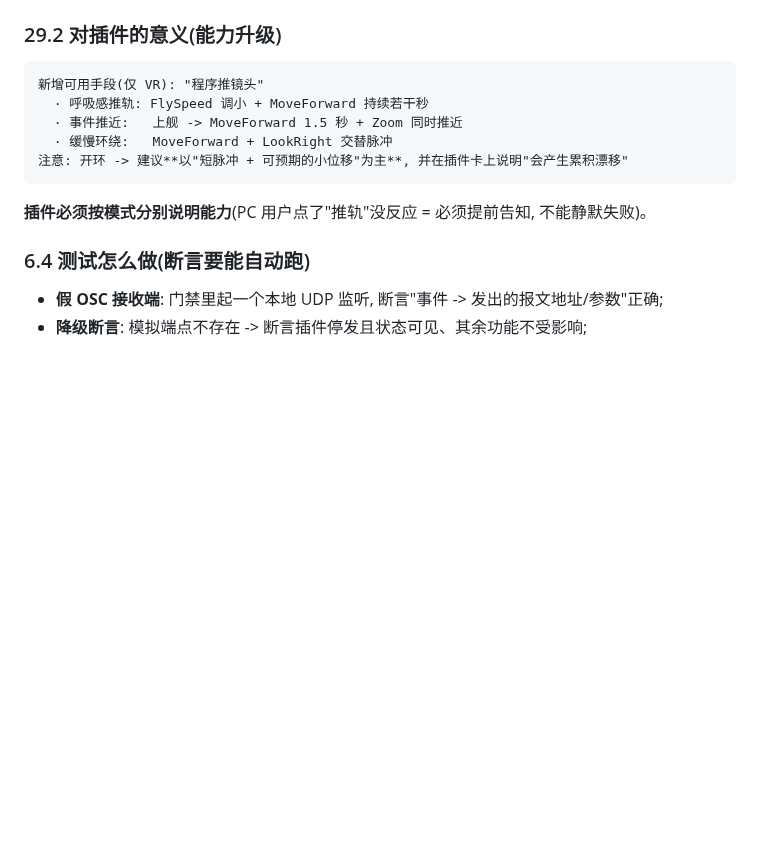
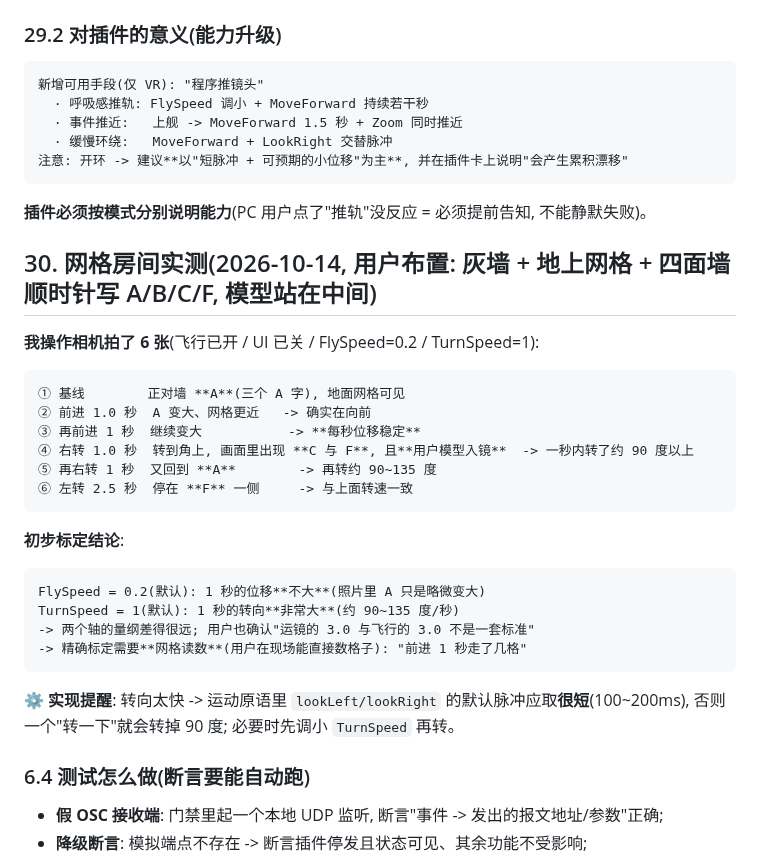
Before and after one commit to dkxfox/VRCLiveBoard, a Markdown page: docs/FEATURES/F-20261006-01-直播镜头联动.md, the part around the change. Drawn GitHub-style; blank space fills up the shorter version.

Commit message:
docs: 网格房间实测六连拍 —— 前进每秒位移稳定可测; TurnSpeed=1 时一秒转向约90-135度(极快); 提出精确标定需网格读数与实现提醒(转向脉冲应取100-200ms)

````diff
--- a/docs/FEATURES/F-20261006-01-直播镜头联动.md
+++ b/docs/FEATURES/F-20261006-01-直播镜头联动.md
@@ -811,6 +811,29 @@ PC 模式:    ✗ 不能(飞行需要持续按住鼠标中键, OSC 侧没有对
 ```
 **插件必须按模式分别说明能力**(PC 用户点了"推轨"没反应 = 必须提前告知, 不能静默失败)。
 
+
+## 30. 网格房间实测(2026-10-14, 用户布置: 灰墙 + 地上网格 + 四面墙顺时针写 A/B/C/F, 模型站在中间)
+
+**我操作相机拍了 6 张**(飞行已开 / UI 已关 / FlySpeed=0.2 / TurnSpeed=1):
+```
+① 基线        正对墙 **A**(三个 A 字), 地面网格可见
+② 前进 1.0 秒  A 变大、网格更近   -> 确实在向前
+③ 再前进 1 秒  继续变大           -> **每秒位移稳定**
+④ 右转 1.0 秒  转到角上, 画面里出现 **C 与 F**, 且**用户模型入镜**  -> 一秒内转了约 90 度以上
+⑤ 再右转 1 秒  又回到 **A**        -> 再转约 90~135 度
+⑥ 左转 2.5 秒  停在 **F** 一侧     -> 与上面转速一致
+```
+
+**初步标定结论**:
+```
+FlySpeed = 0.2(默认): 1 秒的位移**不大**(照片里 A 只是略微变大)
+TurnSpeed = 1(默认): 1 秒的转向**非常大**(约 90~135 度/秒)
+-> 两个轴的量纲差得很远; 用户也确认"运镜的 3.0 与飞行的 3.0 不是一套标准"
+-> 精确标定需要**网格读数**(用户在现场能直接数格子): "前进 1 秒走了几格"
+```
+**⚙ 实现提醒**: 转向太快 -> 运动原语里 `lookLeft/lookRight` 的默认脉冲应取**很短**(100~200ms),
+否则一个"转一下"就会转掉 90 度; 必要时先调小 `TurnSpeed` 再转。
+
 ### 6.4 测试怎么做(断言要能自动跑)
 - **假 OSC 接收端**: 门禁里起一个本地 UDP 监听, 断言"事件 -> 发出的报文地址/参数"正确;
 - **降级断言**: 模拟端点不存在 -> 断言插件停发且状态可见、其余功能不受影响;
````
